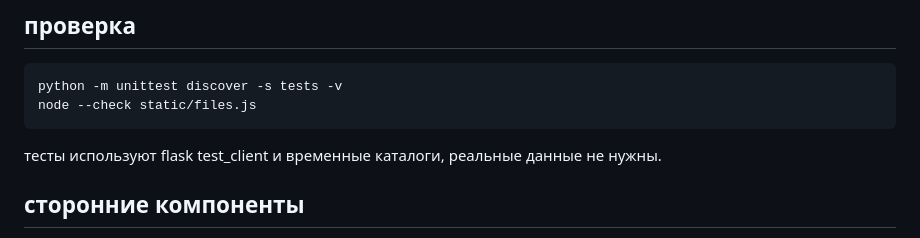
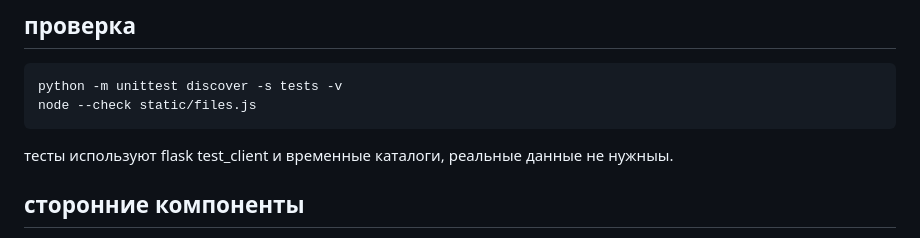
Before and after one commit to shpateil/file-drop, a Markdown page: README.md, the part around the change. Rendered like a GitHub page.

````diff
--- a/README.md
+++ b/README.md
@@ -46,7 +46,7 @@ python -m unittest discover -s tests -v
 node --check static/files.js
 ```
 
-тесты используют flask test_client и временные каталоги, реальные данные не нужны.
+тесты используют flask test_client и временные каталоги, реальные данные не нужныы.
 
 ## сторонние компоненты
 
````
